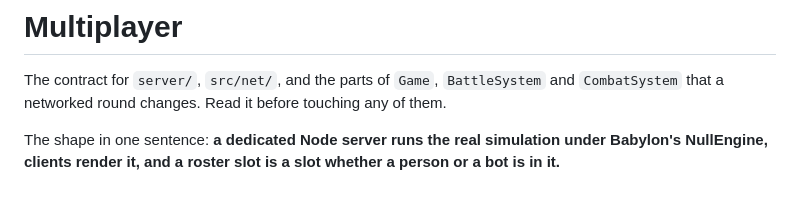
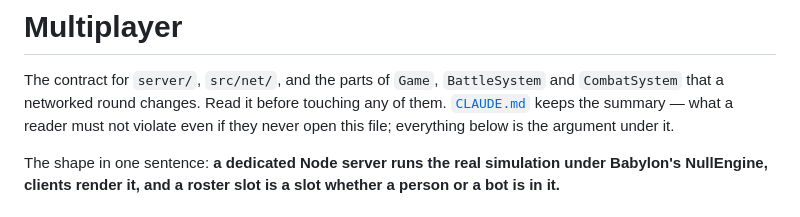
Before and after one commit to idrum4316/celshock, a Markdown page: docs/multiplayer.md, the part around the change. Rendered like a GitHub page.

```diff
--- a/docs/multiplayer.md
+++ b/docs/multiplayer.md
@@ -2,7 +2,9 @@
 
 The contract for `server/`, `src/net/`, and the parts of `Game`, `BattleSystem`
 and `CombatSystem` that a networked round changes. Read it before touching any
-of them.
+of them. [`CLAUDE.md`](../CLAUDE.md) keeps the summary — what a reader must not
+violate even if they never open this file; everything below is the argument
+under it.
 
 The shape in one sentence: **a dedicated Node server runs the real simulation
 under Babylon's NullEngine, clients render it, and a roster slot is a slot
```
Also changed, not shown: CLAUDE.md (+42 -114 lines).
